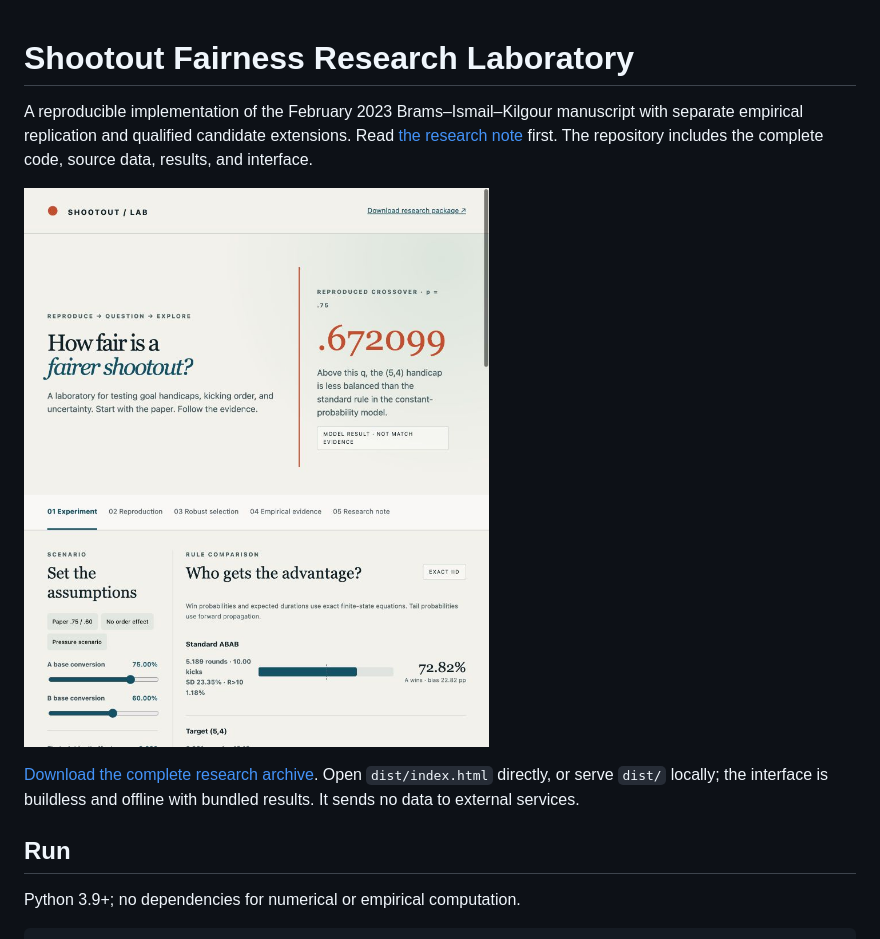
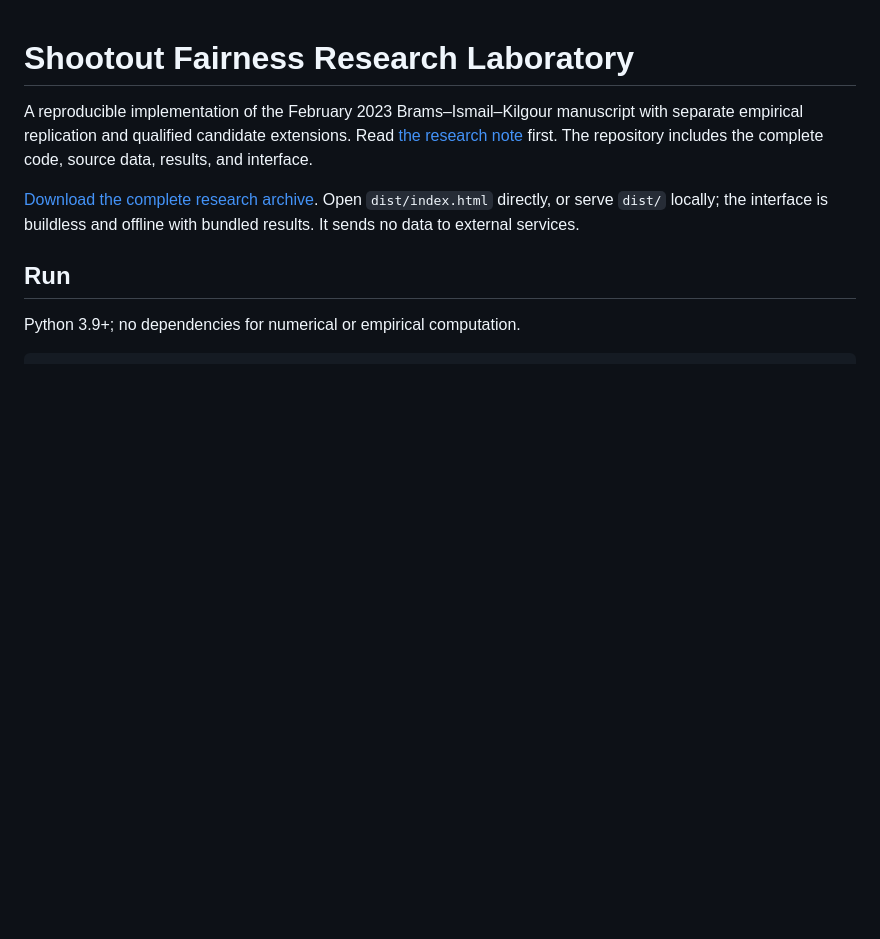
Before and after one commit to sormazi/shootout-lab, a Markdown page: README.md, the part around the change. Drawn GitHub-style; blank space fills up the shorter version.

Commit message:
Remove interactive laboratory image from README
Removed the interactive laboratory image from the README.

```diff
--- a/README.md
+++ b/README.md
@@ -2,7 +2,6 @@
 
 A reproducible implementation of the February 2023 Brams–Ismail–Kilgour manuscript with separate empirical replication and qualified candidate extensions. Read [the research note](research_note.md) first. The repository includes the complete code, source data, results, and interface.
 
-![Interactive laboratory](docs/laboratory-preview.jpg)
 
 [Download the complete research archive](downloads/shootout-research-laboratory.zip). Open `dist/index.html` directly, or serve `dist/` locally; the interface is buildless and offline with bundled results. It sends no data to external services.
 
```
